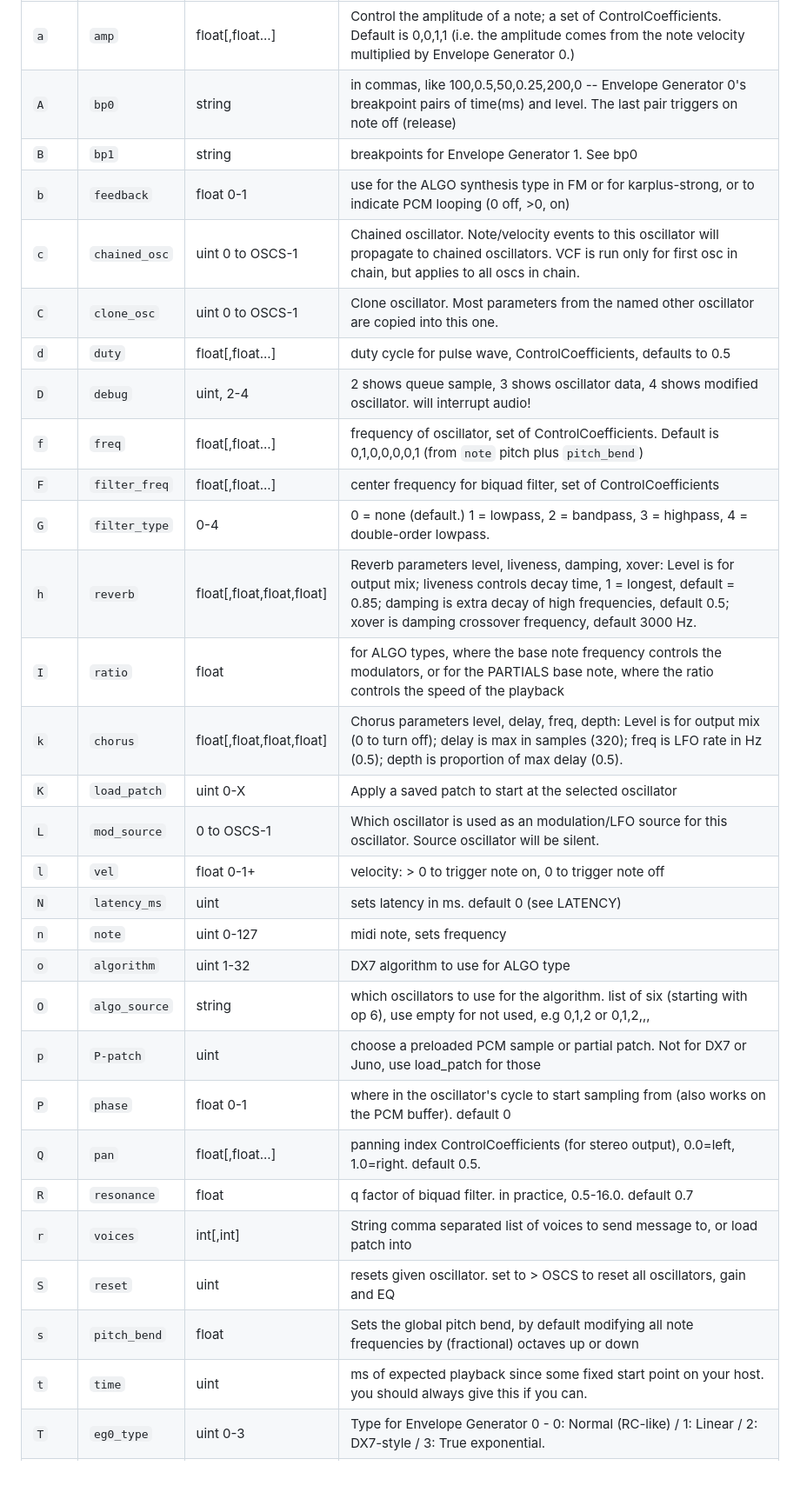
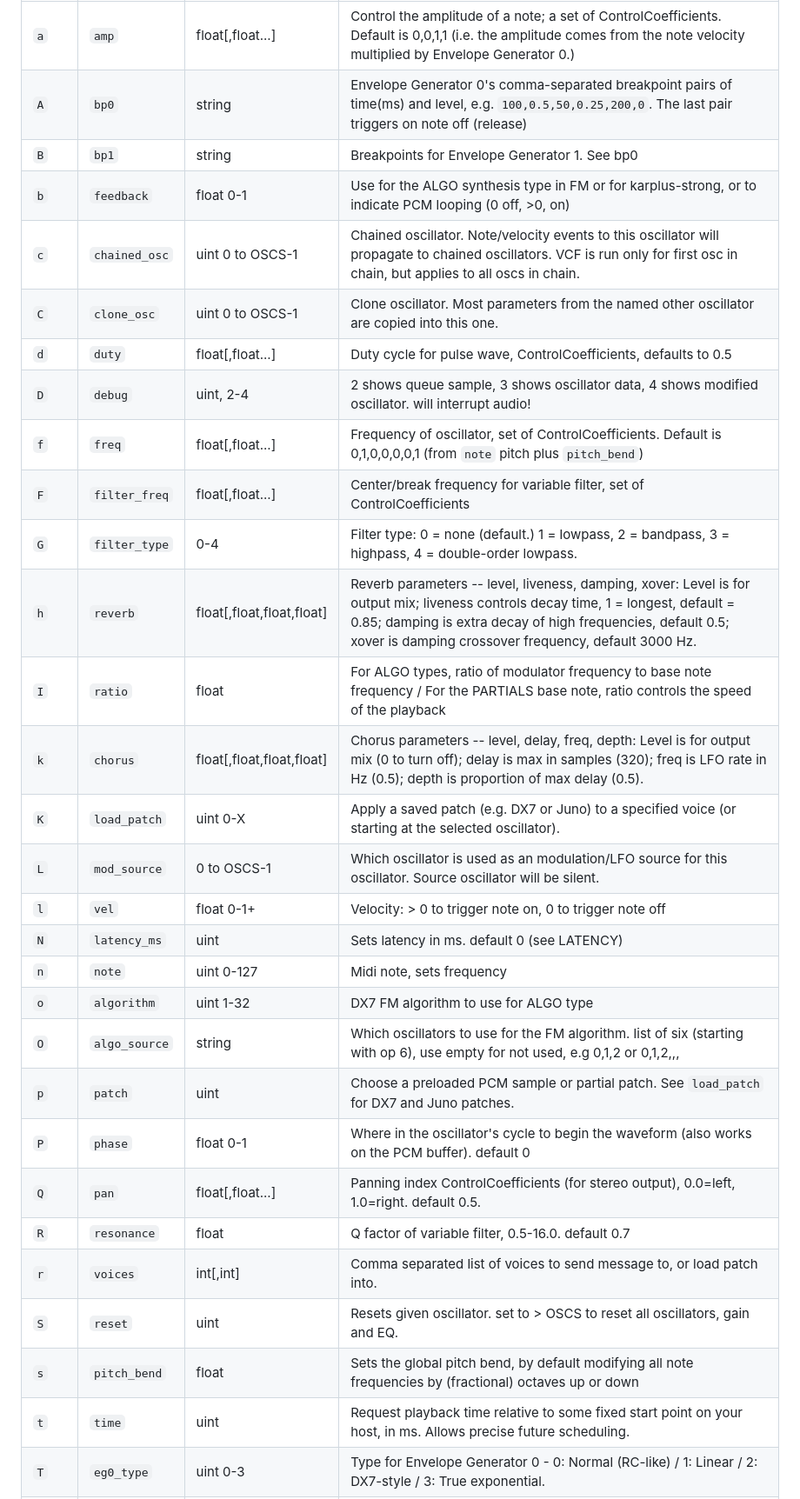
Before and after one commit to shorepine/amy, a Markdown page: README.md, the part around one of its changes. Shown at 87% size. Drawn GitHub-style; blank space fills up the shorter version.

Commit message:
README.md: Further cleanup of wire protocol table.

```diff
--- a/README.md
+++ b/README.md
@@ -187,32 +187,32 @@ Here's the full list:
 | Code   | Python   | Type-range  | Notes                                 |
 | ------ | -------- | ----------  | ------------------------------------- |
 | `a`    | `amp`    | float[,float...]  | Control the amplitude of a note; a set of ControlCoefficients. Default is 0,0,1,1  (i.e. the amplitude comes from the note velocity multiplied by Envelope Generator 0.) |
-| `A`    | `bp0`    | string      | in commas, like 100,0.5,50,0.25,200,0 -- Envelope Generator 0's breakpoint pairs of time(ms) and level. The last pair triggers on note off (release) |
-| `B`    | `bp1`    | string      | breakpoints for Envelope Generator 1. See bp0 |
-| `b`    | `feedback` | float 0-1 | use for the ALGO synthesis type in FM or for karplus-strong, or to indicate PCM looping (0 off, >0, on) |
+| `A`    | `bp0`    | string      | Envelope Generator 0's comma-separated breakpoint pairs of time(ms) and level, e.g. `100,0.5,50,0.25,200,0`. The last pair triggers on note off (release) |
+| `B`    | `bp1`    | string      | Breakpoints for Envelope Generator 1. See bp0 |
+| `b`    | `feedback` | float 0-1 | Use for the ALGO synthesis type in FM or for karplus-strong, or to indicate PCM looping (0 off, >0, on) |
 | `c`    | `chained_osc` |  uint 0 to OSCS-1 | Chained oscillator.  Note/velocity events to this oscillator will propagate to chained oscillators.  VCF is run only for first osc in chain, but applies to all oscs in chain. |
 | `C`    | `clone_osc` | uint 0 to OSCS-1 | Clone oscillator.  Most parameters from the named other oscillator are copied into this one. |
-| `d`    | `duty`   |  float[,float...] | duty cycle for pulse wave, ControlCoefficients, defaults to 0.5 |
+| `d`    | `duty`   |  float[,float...] | Duty cycle for pulse wave, ControlCoefficients, defaults to 0.5 |
 | `D`    | `debug`  |  uint, 2-4  | 2 shows queue sample, 3 shows oscillator data, 4 shows modified oscillator. will interrupt audio! |
-| `f`    | `freq`   |  float[,float...]      | frequency of oscillator, set of ControlCoefficients.  Default is 0,1,0,0,0,0,1 (from `note` pitch plus `pitch_bend`) |
-| `F`    | `filter_freq` | float[,float...]  | center frequency for biquad filter, set of ControlCoefficients |
-| `G`    | `filter_type` | 0-4 |  0 = none (default.) 1 = lowpass, 2 = bandpass, 3 = highpass, 4 = double-order lowpass. |
-| `h`    | `reverb` | float[,float,float,float] | Reverb parameters level, liveness, damping, xover: Level is for output mix; liveness controls decay time, 1 = longest, default = 0.85; damping is extra decay of high frequencies, default 0.5; xover is damping crossover frequency, default 3000 Hz. |
-| `I`    | `ratio`  | float | for ALGO types, where the base note frequency controls the modulators, or for the PARTIALS base note, where the ratio controls the speed of the playback |
-| `k`    | `chorus` | float[,float,float,float] | Chorus parameters level, delay, freq, depth: Level is for output mix (0 to turn off); delay is max in samples (320); freq is LFO rate in Hz (0.5); depth is proportion of max delay (0.5). |
-| `K`    | `load_patch` | uint 0-X | Apply a saved patch to start at the selected oscillator |
+| `f`    | `freq`   |  float[,float...]      | Frequency of oscillator, set of ControlCoefficients.  Default is 0,1,0,0,0,0,1 (from `note` pitch plus `pitch_bend`) |
+| `F`    | `filter_freq` | float[,float...]  | Center/break frequency for variable filter, set of ControlCoefficients |
+| `G`    | `filter_type` | 0-4 | Filter type: 0 = none (default.) 1 = lowpass, 2 = bandpass, 3 = highpass, 4 = double-order lowpass. |
+| `h`    | `reverb` | float[,float,float,float] | Reverb parameters -- level, liveness, damping, xover: Level is for output mix; liveness controls decay time, 1 = longest, default = 0.85; damping is extra decay of high frequencies, default 0.5; xover is damping crossover frequency, default 3000 Hz. |
+| `I`    | `ratio`  | float | For ALGO types, ratio of modulator frequency to  base note frequency / For the PARTIALS base note, ratio controls the speed of the playback |
+| `k`    | `chorus` | float[,float,float,float] | Chorus parameters -- level, delay, freq, depth: Level is for output mix (0 to turn off); delay is max in samples (320); freq is LFO rate in Hz (0.5); depth is proportion of max delay (0.5). |
+| `K`    | `load_patch` | uint 0-X | Apply a saved patch (e.g. DX7 or Juno) to a specified voice (or starting at the selected oscillator). |
 | `L`    | `mod_source` | 0 to OSCS-1 | Which oscillator is used as an modulation/LFO source for this oscillator. Source oscillator will be silent. |
-| `l`    | `vel` | float 0-1+ | velocity: > 0 to trigger note on, 0 to trigger note off |
-| `N`    | `latency_ms` | uint | sets latency in ms. default 0 (see LATENCY) |
-| `n`    | `note` | uint 0-127 | midi note, sets frequency |
-| `o`    | `algorithm` | uint 1-32 | DX7 algorithm to use for ALGO type |
-| `O`    | `algo_source` | string | which oscillators to use for the algorithm. list of six (starting with op 6), use empty for not used, e.g 0,1,2 or 0,1,2,,, |
-| `p`    | `P-patch` | uint | choose a preloaded PCM sample or partial patch. Not for DX7 or Juno, use load_patch for those |
-| `P`    | `phase` | float 0-1 | where in the oscillator's cycle to start sampling from (also works on the PCM buffer). default 0 |
-| `Q`    | `pan`   | float[,float...] | panning index ControlCoefficients (for stereo output), 0.0=left, 1.0=right. default 0.5. |
-| `R`    | `resonance` | float | q factor of biquad filter. in practice, 0.5-16.0. default 0.7 |
-| `r`    | `voices` | int[,int] | String comma separated list of voices to send message to, or load patch into |
-| `S`    | `reset`  | uint | resets given oscillator. set to > OSCS to reset all oscillators, gain and EQ |
+| `l`    | `vel` | float 0-1+ | Velocity: > 0 to trigger note on, 0 to trigger note off |
+| `N`    | `latency_ms` | uint | Sets latency in ms. default 0 (see LATENCY) |
+| `n`    | `note` | uint 0-127 | Midi note, sets frequency |
+| `o`    | `algorithm` | uint 1-32 | DX7 FM algorithm to use for ALGO type |
+| `O`    | `algo_source` | string | Which oscillators to use for the FM algorithm. list of six (starting with op 6), use empty for not used, e.g 0,1,2 or 0,1,2,,, |
+| `p`    | `patch` | uint | Choose a preloaded PCM sample or partial patch. See `load_patch` for DX7 and Juno patches. |
+| `P`    | `phase` | float 0-1 | Where in the oscillator's cycle to begin the waveform (also works on the PCM buffer). default 0 |
+| `Q`    | `pan`   | float[,float...] | Panning index ControlCoefficients (for stereo output), 0.0=left, 1.0=right. default 0.5. |
+| `R`    | `resonance` | float | Q factor of variable filter, 0.5-16.0. default 0.7 |
+| `r`    | `voices` | int[,int] | Comma separated list of voices to send message to, or load patch into. |
+| `S`    | `reset`  | uint | Resets given oscillator. set to > OSCS to reset all oscillators, gain and EQ. |
 | `s`    | `pitch_bend` | float | Sets the global pitch bend, by default modifying all note frequencies by (fractional) octaves up or down |
-| `t`    | `time` | uint | ms of expected playback since some fixed start point on your host. you should always give this if you can. |
+| `t`    | `time` | uint | Request playback time relative to some fixed start point on your host, in ms. Allows precise future scheduling. |
 | `T`    | `eg0_type` | uint 0-3 | Type for Envelope Generator 0 - 0: Normal (RC-like) / 1: Linear / 2: DX7-style / 3: True exponential. |
```
Also changed, not shown: other parts of README.md (+4 -4 lines).
